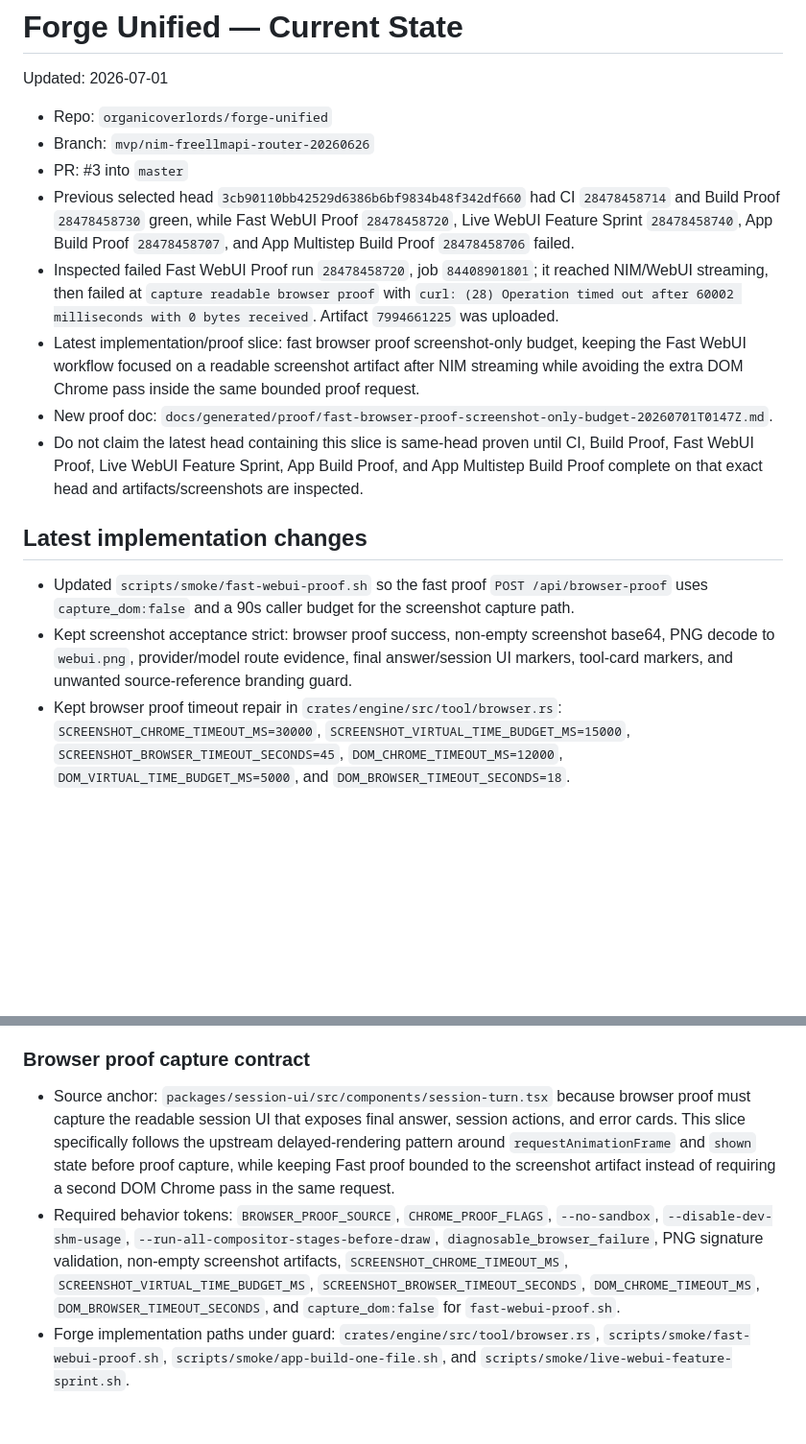
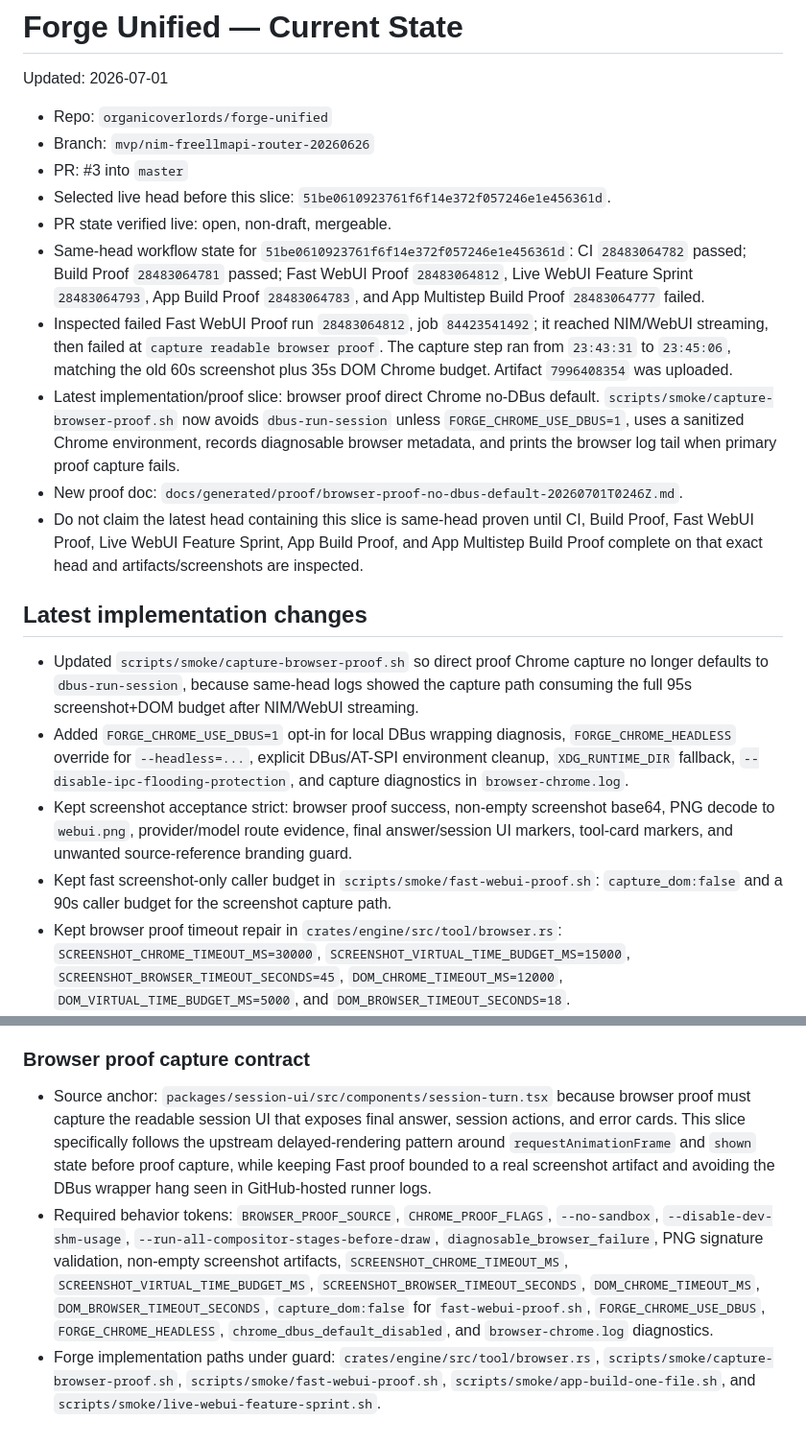
Before and after one commit to organicoverlords/forge-unified, a Markdown page: PROJECT_STATE.md, 2 parts joined by grey strips. Shown at 96% size. Drawn GitHub-style; blank space fills up the shorter version.

Commit message:
docs: update project state for no-dbus proof capture

```diff
--- a/PROJECT_STATE.md
+++ b/PROJECT_STATE.md
@@ -5,16 +5,20 @@ Updated: 2026-07-01
 - Repo: `organicoverlords/forge-unified`
 - Branch: `mvp/nim-freellmapi-router-20260626`
 - PR: #3 into `master`
-- Previous selected head `3cb90110bb42529d6386b6bf9834b48f342df660` had CI `28478458714` and Build Proof `28478458730` green, while Fast WebUI Proof `28478458720`, Live WebUI Feature Sprint `28478458740`, App Build Proof `28478458707`, and App Multistep Build Proof `28478458706` failed.
-- Inspected failed Fast WebUI Proof run `28478458720`, job `84408901801`; it reached NIM/WebUI streaming, then failed at `capture readable browser proof` with `curl: (28) Operation timed out after 60002 milliseconds with 0 bytes received`. Artifact `7994661225` was uploaded.
-- Latest implementation/proof slice: fast browser proof screenshot-only budget, keeping the Fast WebUI workflow focused on a readable screenshot artifact after NIM streaming while avoiding the extra DOM Chrome pass inside the same bounded proof request.
-- New proof doc: `docs/generated/proof/fast-browser-proof-screenshot-only-budget-20260701T0147Z.md`.
+- Selected live head before this slice: `51be0610923761f6f14e372f057246e1e456361d`.
+- PR state verified live: open, non-draft, mergeable.
+- Same-head workflow state for `51be0610923761f6f14e372f057246e1e456361d`: CI `28483064782` passed; Build Proof `28483064781` passed; Fast WebUI Proof `28483064812`, Live WebUI Feature Sprint `28483064793`, App Build Proof `28483064783`, and App Multistep Build Proof `28483064777` failed.
+- Inspected failed Fast WebUI Proof run `28483064812`, job `84423541492`; it reached NIM/WebUI streaming, then failed at `capture readable browser proof`. The capture step ran from `23:43:31` to `23:45:06`, matching the old 60s screenshot plus 35s DOM Chrome budget. Artifact `7996408354` was uploaded.
+- Latest implementation/proof slice: browser proof direct Chrome no-DBus default. `scripts/smoke/capture-browser-proof.sh` now avoids `dbus-run-session` unless `FORGE_CHROME_USE_DBUS=1`, uses a sanitized Chrome environment, records diagnosable browser metadata, and prints the browser log tail when primary proof capture fails.
+- New proof doc: `docs/generated/proof/browser-proof-no-dbus-default-20260701T0246Z.md`.
 - Do not claim the latest head containing this slice is same-head proven until CI, Build Proof, Fast WebUI Proof, Live WebUI Feature Sprint, App Build Proof, and App Multistep Build Proof complete on that exact head and artifacts/screenshots are inspected.
 
 ## Latest implementation changes
 
-- Updated `scripts/smoke/fast-webui-proof.sh` so the fast proof `POST /api/browser-proof` uses `capture_dom:false` and a 90s caller budget for the screenshot capture path.
+- Updated `scripts/smoke/capture-browser-proof.sh` so direct proof Chrome capture no longer defaults to `dbus-run-session`, because same-head logs showed the capture path consuming the full 95s screenshot+DOM budget after NIM/WebUI streaming.
+- Added `FORGE_CHROME_USE_DBUS=1` opt-in for local DBus wrapping diagnosis, `FORGE_CHROME_HEADLESS` override for `--headless=...`, explicit DBus/AT-SPI environment cleanup, `XDG_RUNTIME_DIR` fallback, `--disable-ipc-flooding-protection`, and capture diagnostics in `browser-chrome.log`.
 - Kept screenshot acceptance strict: browser proof success, non-empty screenshot base64, PNG decode to `webui.png`, provider/model route evidence, final answer/session UI markers, tool-card markers, and unwanted source-reference branding guard.
+- Kept fast screenshot-only caller budget in `scripts/smoke/fast-webui-proof.sh`: `capture_dom:false` and a 90s caller budget for the screenshot capture path.
 - Kept browser proof timeout repair in `crates/engine/src/tool/browser.rs`: `SCREENSHOT_CHROME_TIMEOUT_MS=30000`, `SCREENSHOT_VIRTUAL_TIME_BUDGET_MS=15000`, `SCREENSHOT_BROWSER_TIMEOUT_SECONDS=45`, `DOM_CHROME_TIMEOUT_MS=12000`, `DOM_VIRTUAL_TIME_BUDGET_MS=5000`, and `DOM_BROWSER_TIMEOUT_SECONDS=18`.
 - Kept stable session-control receipt identity in `crates/webui/src/conversation_controls.rs`: `receipt_id`, monotonic `sequence`, and `source: forge.webui.session_controls` metadata.
 - Kept backend-backed session operations in `crates/engine/src/agent.rs`: `retry_source`, `fork_conversation`, `revert_last_turn`, and `session_control_receipt`.
@@ -50,6 +54,6 @@ Updated: 2026-07-01
 
 ### Browser proof capture contract
 
-- Source anchor: `packages/session-ui/src/components/session-turn.tsx` because browser proof must capture the readable session UI that exposes final answer, session actions, and error cards. This slice specifically follows the upstream delayed-rendering pattern around `requestAnimationFrame` and `shown` state before proof capture, while keeping Fast proof bounded to the screenshot artifact instead of requiring a second DOM Chrome pass in the same request.
-- Required behavior tokens: `BROWSER_PROOF_SOURCE`, `CHROME_PROOF_FLAGS`, `--no-sandbox`, `--disable-dev-shm-usage`, `--run-all-compositor-stages-before-draw`, `diagnosable_browser_failure`, PNG signature validation, non-empty screenshot artifacts, `SCREENSHOT_CHROME_TIMEOUT_MS`, `SCREENSHOT_VIRTUAL_TIME_BUDGET_MS`, `SCREENSHOT_BROWSER_TIMEOUT_SECONDS`, `DOM_CHROME_TIMEOUT_MS`, `DOM_BROWSER_TIMEOUT_SECONDS`, and `capture_dom:false` for `fast-webui-proof.sh`.
-- Forge implementation paths under guard: `crates/engine/src/tool/browser.rs`, `scripts/smoke/fast-webui-proof.sh`, `scripts/smoke/app-build-one-file.sh`, and `scripts/smoke/live-webui-feature-sprint.sh`.
+- Source anchor: `packages/session-ui/src/components/session-turn.tsx` because browser proof must capture the readable session UI that exposes final answer, session actions, and error cards. This slice specifically follows the upstream delayed-rendering pattern around `requestAnimationFrame` and `shown` state before proof capture, while keeping Fast proof bounded to a real screenshot artifact and avoiding the DBus wrapper hang seen in GitHub-hosted runner logs.
+- Required behavior tokens: `BROWSER_PROOF_SOURCE`, `CHROME_PROOF_FLAGS`, `--no-sandbox`, `--disable-dev-shm-usage`, `--run-all-compositor-stages-before-draw`, `diagnosable_browser_failure`, PNG signature validation, non-empty screenshot artifacts, `SCREENSHOT_CHROME_TIMEOUT_MS`, `SCREENSHOT_VIRTUAL_TIME_BUDGET_MS`, `SCREENSHOT_BROWSER_TIMEOUT_SECONDS`, `DOM_CHROME_TIMEOUT_MS`, `DOM_BROWSER_TIMEOUT_SECONDS`, `capture_dom:false` for `fast-webui-proof.sh`, `FORGE_CHROME_USE_DBUS`, `FORGE_CHROME_HEADLESS`, `chrome_dbus_default_disabled`, and `browser-chrome.log` diagnostics.
+- Forge implementation paths under guard: `crates/engine/src/tool/browser.rs`, `scripts/smoke/capture-browser-proof.sh`, `scripts/smoke/fast-webui-proof.sh`, `scripts/smoke/app-build-one-file.sh`, and `scripts/smoke/live-webui-feature-sprint.sh`.
```
